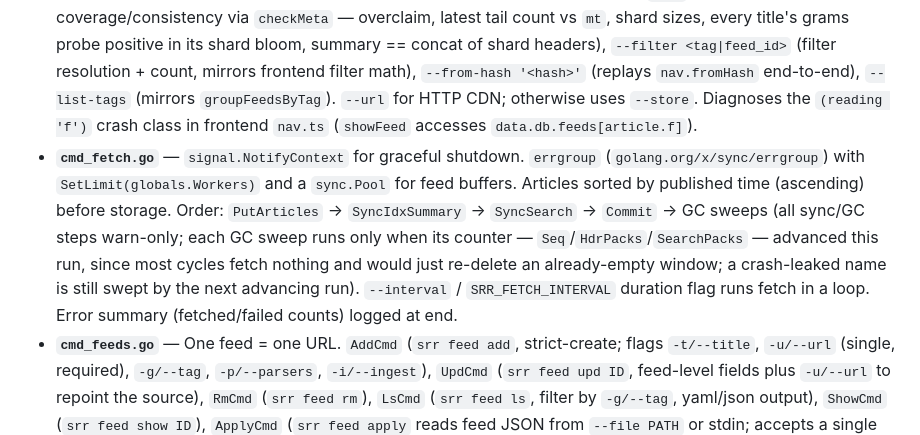
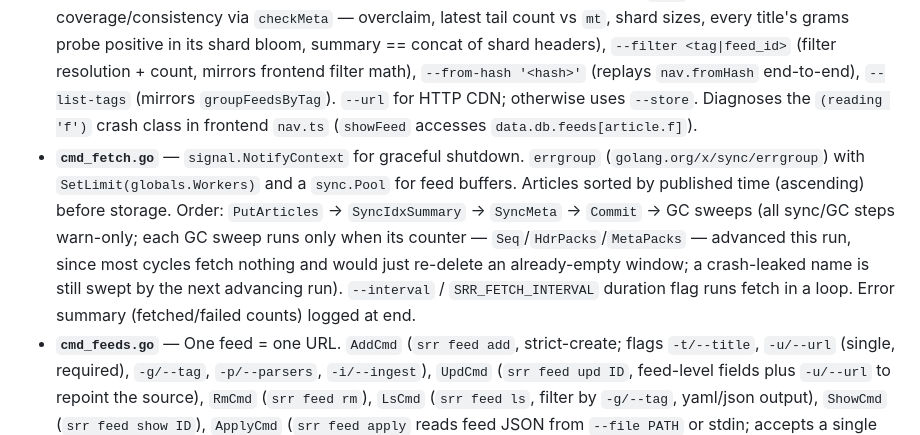
Before and after one commit to gllera/srr, a Markdown page: backend/CLAUDE.md, the part around one of its changes. Drawn GitHub-style.

Commit message:
docs(backend): finish search→meta in cmd_fetch/db_pack architecture bullets

```diff
--- a/backend/CLAUDE.md
+++ b/backend/CLAUDE.md
@@ -12,7 +12,7 @@
 
 - **`main.go`** — CLI via `alecthomas/kong` + YAML config. Source: `$SRR_CONFIG_INLINE` (raw YAML content, takes precedence) → `$SRR_CONFIG` (file path) → `$XDG_CONFIG_HOME/srr/srr.yaml`. `Globals` struct for flags. Command groups: `feed` (alias `ch`): `add`, `upd`, `rm`, `ls`, `show`, `edit`, `apply`, `import`; `art` (alias `a`): `fetch`, `ls`; `pipe`; `preview` (alias `p`); `config` (alias `c`); `inspect` (alias `i`); `version`.
 - **`cmd_inspect.go` / `cmd_inspect_check.go` / `cmd_inspect_report.go`** — `InspectCmd` (`srr inspect`): pack consistency checker. Split across three files by responsibility: command entry + fetchers (`cmd_inspect.go`: `openFetcher`/`httpFetcher`/`loadCore`/`loadDataPack`), validation checks invoked by `--validate` (`cmd_inspect_check.go`), single-mode reports for `--chron`/`--filter`/`--list-tags`/`--from-hash` (`cmd_inspect_report.go`). The idx parse + addressing mirror itself lives in `idx_read.go` (shared with `srr art ls`). Modes: `--chron N` (single-entry inspection w/ recovered fetched_at vs stored), `--validate` (full sweep: bounds-vs-data, db-meta cross-check, feedCounts/fetchedAts continuity across pack boundaries, unknown feed_ids, latest-pack file presence, idx header-summary coverage/content vs `hdrs`, meta coverage/consistency via `checkMeta` — overclaim, latest tail count vs `mt`, shard sizes, every title's grams probe positive in its shard bloom, summary == concat of shard headers), `--filter <tag|feed_id>` (filter resolution + count, mirrors frontend filter math), `--from-hash '<hash>'` (replays `nav.fromHash` end-to-end), `--list-tags` (mirrors `groupFeedsByTag`). `--url` for HTTP CDN; otherwise uses `--store`. Diagnoses the `(reading 'f')` crash class in frontend `nav.ts` (`showFeed` accesses `data.db.feeds[article.f]`).
-- **`cmd_fetch.go`** — `signal.NotifyContext` for graceful shutdown. `errgroup` (`golang.org/x/sync/errgroup`) with `SetLimit(globals.Workers)` and a `sync.Pool` for feed buffers. Articles sorted by published time (ascending) before storage. Order: `PutArticles` → `SyncIdxSummary` → `SyncSearch` → `Commit` → GC sweeps (all sync/GC steps warn-only; each GC sweep runs only when its counter — `Seq`/`HdrPacks`/`SearchPacks` — advanced this run, since most cycles fetch nothing and would just re-delete an already-empty window; a crash-leaked name is still swept by the next advancing run). `--interval` / `SRR_FETCH_INTERVAL` duration flag runs fetch in a loop. Error summary (fetched/failed counts) logged at end.
+- **`cmd_fetch.go`** — `signal.NotifyContext` for graceful shutdown. `errgroup` (`golang.org/x/sync/errgroup`) with `SetLimit(globals.Workers)` and a `sync.Pool` for feed buffers. Articles sorted by published time (ascending) before storage. Order: `PutArticles` → `SyncIdxSummary` → `SyncMeta` → `Commit` → GC sweeps (all sync/GC steps warn-only; each GC sweep runs only when its counter — `Seq`/`HdrPacks`/`MetaPacks` — advanced this run, since most cycles fetch nothing and would just re-delete an already-empty window; a crash-leaked name is still swept by the next advancing run). `--interval` / `SRR_FETCH_INTERVAL` duration flag runs fetch in a loop. Error summary (fetched/failed counts) logged at end.
 - **`cmd_feeds.go`** — One feed = one URL. `AddCmd` (`srr feed add`, strict-create; flags `-t/--title`, `-u/--url` (single, required), `-g/--tag`, `-p/--parsers`, `-i/--ingest`), `UpdCmd` (`srr feed upd ID`, feed-level fields plus `-u/--url` to repoint the source), `RmCmd` (`srr feed rm`), `LsCmd` (`srr feed ls`, filter by `-g/--tag`, yaml/json output), `ShowCmd` (`srr feed show ID`), `ApplyCmd` (`srr feed apply` reads feed JSON from `--file PATH` or stdin; accepts a single object or an array; whole-input atomic; create when `id` absent, full-replace update when `id` present, error if `id` references a missing feed), `EditCmd` (`srr feed edit ID` opens `$VISUAL`/`$EDITOR`/`vi` on the feed JSON; no-change is a no-op; id changes refused; tempfile preserved on parse or apply error). The per-feed fetch state (`ETag`/`LastModified`/`Watermark`/`BoundaryGUIDs`/`FetchError`) is preserved when the URL is unchanged across `feed upd -u …`, `feed apply` updates, and `feed edit` (`setFeedURL` no-ops on an unchanged URL); changing the URL resets it (a new source shares no dedup/cache history). `feedView` is the flat JSON/YAML shape `{id?, title, url, error?, tag?, pipe?, ingest?}` — `error` is the read-only last `FetchError`, never applied back. Empty-string convention on `-t`/`-g`/`-p`/`-i` clears the field where allowed (title and url cannot be cleared).
 - **`cmd_art.go`** — `ArtCmd` (`srr art ls`): lists stored articles newest-first with cursor pagination (`-b/--before`), filter by feed ID (`-i`) or tag (`-g`), with `-l/--limit` (default 50). Outputs JSON. `readAllIdx` walks the packs parsed by the shared `idx_read.go` reader (`loadIdxPacks` + `getPackRef`), filtering by `db.Feeds()`/`AddIdx`; `loadContent` parses JSONL data packs to fill in the per-article `ArticleData` (title, link, published, content) from the data pack.
 - **`cmd_import.go`** — OPML import with hierarchical ID selection (`-a` all, `-i` specific). Each OPML `xmlUrl` becomes one single-URL feed. OPML group hierarchy auto-resolves to hierarchical tags; `-g/--tag` overrides. Cross-folder URL dedup: a `seen` set on `importWalker` emits a URL once even when it is cross-listed in several folders (the first folder visited — case-insensitive name order — wins its tag). `-p/--parsers` and `--ingest` stamp every imported feed. `-n/--dry-run` lists resulting feeds without importing. `applyImportDefaults` centralises post-walk Tag/Pipe/Ingest stamping. (No merge mode — that was removed with the Feed concept.)
```
Also changed, not shown: other parts of backend/CLAUDE.md (+1 -1 lines).
